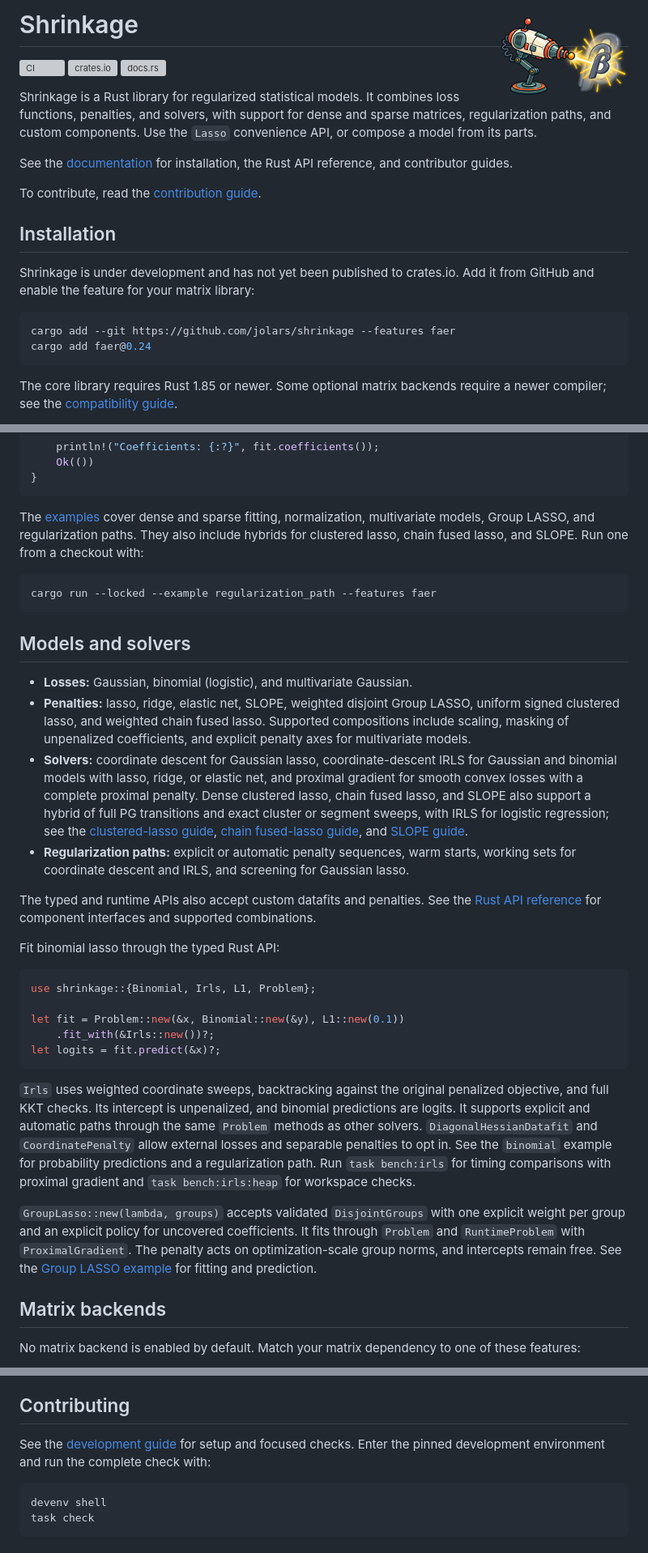
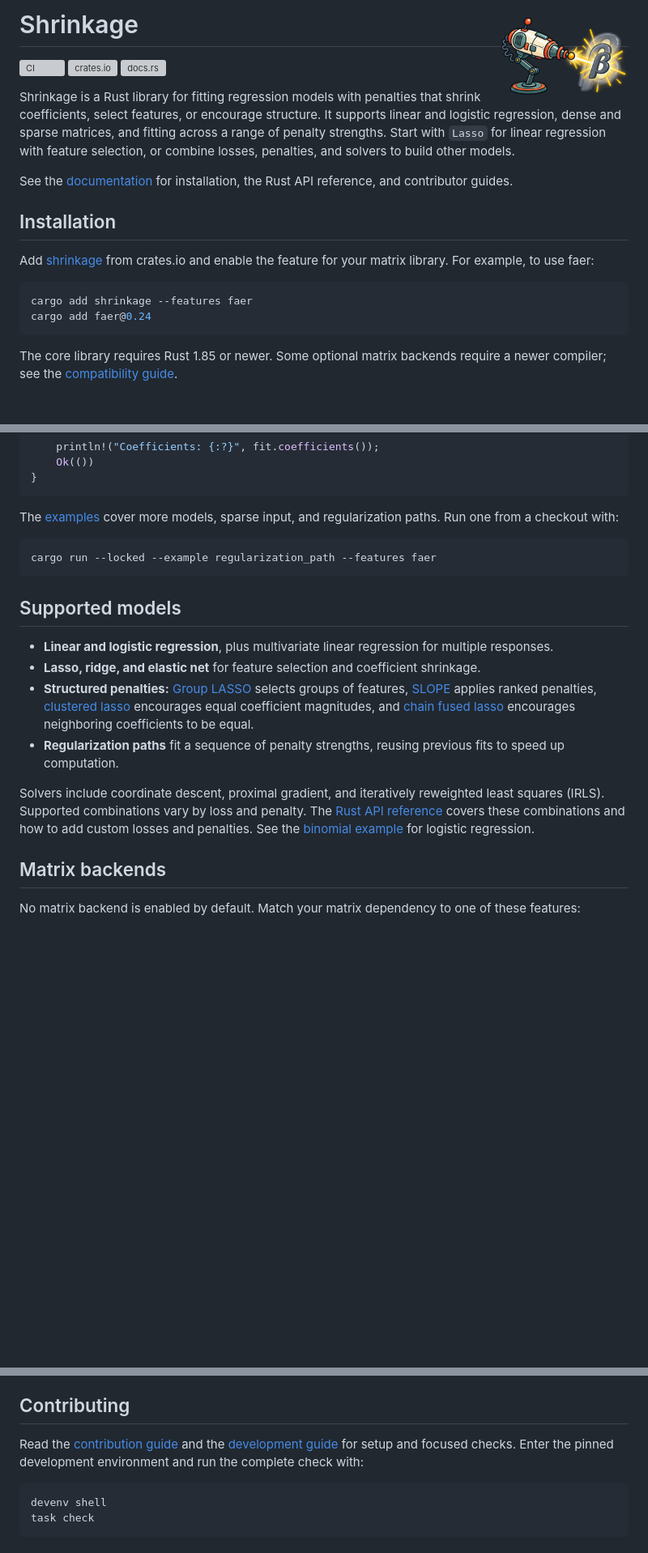
Before and after one commit to jolars/shrinkage, a Markdown page: README.md, 3 parts joined by grey strips. Shown at 81% size. GitHub-like rendering; blank space fills up the shorter version; grey boxes are pictures that could not be loaded.

Commit message:
docs: improve readme

````diff
--- a/README.md
+++ b/README.md
@@ -4,23 +4,22 @@
 [![crates.io](https://img.shields.io/crates/v/shrinkage.svg)](https://crates.io/crates/shrinkage)
 [![docs.rs](https://img.shields.io/docsrs/shrinkage)](https://docs.rs/shrinkage)
 
-Shrinkage is a Rust library for regularized statistical models. It combines loss
-functions, penalties, and solvers, with support for dense and sparse matrices,
-regularization paths, and custom components. Use the `Lasso` convenience API, or
-compose a model from its parts.
+Shrinkage is a Rust library for fitting regression models with penalties that
+shrink coefficients, select features, or encourage structure. It supports linear
+and logistic regression, dense and sparse matrices, and fitting across a range
+of penalty strengths. Start with `Lasso` for linear regression with feature
+selection, or combine losses, penalties, and solvers to build other models.
 
 See the [documentation](https://shrinkage.cc/) for installation, the Rust API
 reference, and contributor guides.
 
-To contribute, read the [contribution guide](CONTRIBUTING.md).
-
 ## Installation
 
-Shrinkage is under development and has not yet been published to crates.io. Add
-it from GitHub and enable the feature for your matrix library:
+Add [shrinkage](https://crates.io/crates/shrinkage) from crates.io and enable
+the feature for your matrix library. For example, to use faer:
 
 ```console
-cargo add --git https://github.com/jolars/shrinkage --features faer
+cargo add shrinkage --features faer
 cargo add faer@0.24
 ```
 
@@ -80,63 +79,33 @@ fn main() -> Result<(), Box<dyn std::error::Error>> {
 }
 ```
 
-The [examples](examples) cover dense and sparse fitting, normalization,
-multivariate models, Group LASSO, and regularization paths. They also include
-hybrids for clustered lasso, chain fused lasso, and SLOPE. Run one from a
-checkout with:
+The [examples](examples) cover more models, sparse input, and regularization
+paths. Run one from a checkout with:
 
 ```console
 cargo run --locked --example regularization_path --features faer
 ```
 
-## Models and solvers
+## Supported models
 
-- **Losses:** Gaussian, binomial (logistic), and multivariate Gaussian.
-- **Penalties:** lasso, ridge, elastic net, SLOPE, weighted disjoint Group
-  LASSO, uniform signed clustered lasso, and weighted chain fused lasso.
-  Supported compositions include scaling, masking of unpenalized coefficients,
-  and explicit penalty axes for multivariate models.
-- **Solvers:** coordinate descent for Gaussian lasso, coordinate-descent IRLS
-  for Gaussian and binomial models with lasso, ridge, or elastic net, and
-  proximal gradient for smooth convex losses with a complete proximal penalty.
-  Dense clustered lasso, chain fused lasso, and SLOPE also support a hybrid of
-  full PG transitions and exact cluster or segment sweeps, with IRLS for
-  logistic regression; see the [clustered-lasso
-  guide](https://shrinkage.cc/models/clustered-lasso/), [chain fused-lasso
-  guide](https://shrinkage.cc/models/chain-fused-lasso/), and [SLOPE
-  guide](https://shrinkage.cc/models/slope/).
-- **Regularization paths:** explicit or automatic penalty sequences, warm
-  starts, working sets for coordinate descent and IRLS, and screening for
-  Gaussian lasso.
+- **Linear and logistic regression**, plus multivariate linear regression for
+  multiple responses.
+- **Lasso, ridge, and elastic net** for feature selection and coefficient
+  shrinkage.
+- **Structured penalties:** [Group LASSO](examples/group_lasso.rs) selects
+  groups of features, [SLOPE](https://shrinkage.cc/models/slope/) applies ranked
+  penalties, [clustered lasso](https://shrinkage.cc/models/clustered-lasso/)
+  encourages equal coefficient magnitudes, and [chain fused
+  lasso](https://shrinkage.cc/models/chain-fused-lasso/) encourages neighboring
+  coefficients to be equal.
+- **Regularization paths** fit a sequence of penalty strengths, reusing previous
+  fits to speed up computation.
 
-The typed and runtime APIs also accept custom datafits and penalties. See the
-[Rust API reference](https://shrinkage.cc/packages/rust/) for component
-interfaces and supported combinations.
-
-Fit binomial lasso through the typed Rust API:
-
-```rust
-use shrinkage::{Binomial, Irls, L1, Problem};
-
-let fit = Problem::new(&x, Binomial::new(&y), L1::new(0.1))
-    .fit_with(&Irls::new())?;
-let logits = fit.predict(&x)?;
-```
-
-`Irls` uses weighted coordinate sweeps, backtracking against the original
-penalized objective, and full KKT checks. Its intercept is unpenalized, and
-binomial predictions are logits. It supports explicit and automatic paths
-through the same `Problem` methods as other solvers. `DiagonalHessianDatafit`
-and `CoordinatePenalty` allow external losses and separable penalties to opt in.
-See the `binomial` example for probability predictions and a regularization
-path. Run `task bench:irls` for timing comparisons with proximal gradient and
-`task bench:irls:heap` for workspace checks.
-
-`GroupLasso::new(lambda, groups)` accepts validated `DisjointGroups` with one
-explicit weight per group and an explicit policy for uncovered coefficients. It
-fits through `Problem` and `RuntimeProblem` with `ProximalGradient`. The penalty
-acts on optimization-scale group norms, and intercepts remain free. See the
-[Group LASSO example](examples/group_lasso.rs) for fitting and prediction.
+Solvers include coordinate descent, proximal gradient, and iteratively
+reweighted least squares (IRLS). Supported combinations vary by loss and
+penalty. The [Rust API reference](https://shrinkage.cc/packages/rust/) covers
+these combinations and how to add custom losses and penalties. See the [binomial
+example](examples/binomial.rs) for logistic regression.
 
 ## Matrix backends
 
@@ -166,9 +135,9 @@ experimental file-backed input through Zarr.
 
 ## Contributing
 
-See the [development guide](https://shrinkage.cc/development/) for setup and
-focused checks. Enter the pinned development environment and run the complete
-check with:
+Read the [contribution guide](CONTRIBUTING.md) and the [development
+guide](https://shrinkage.cc/development/) for setup and focused checks. Enter
+the pinned development environment and run the complete check with:
 
 ```console
 devenv shell
````
Also changed, not shown: other parts of README.md (+5 -5 lines).
